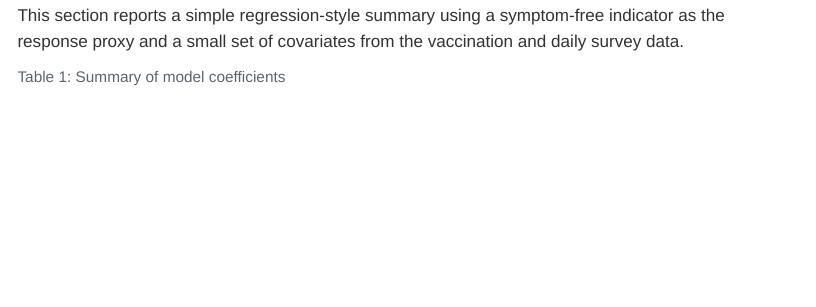
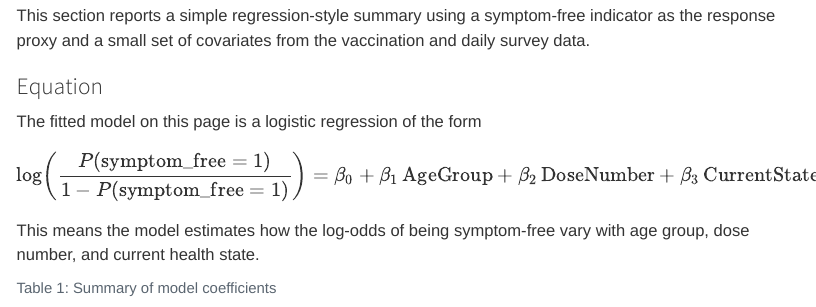
Before and after one commit to SakithyanM/vaccine-efficacy, a Quarto document (model.qmd): the page in a window 1100 px wide, from 130 px down. Rendered offline with R 4.5, knitr and Pandoc in place of Quarto, with nearby package versions; some code elsewhere in the file could not run offline; menus at the side of the page are left out.

Commit message:
Add equation to model page

````diff
--- a/model.qmd
+++ b/model.qmd
@@ -5,6 +5,17 @@
 ## Model summary
 
 This section reports a simple regression-style summary using a symptom-free indicator as the response proxy and a small set of covariates from the vaccination and daily survey data.
+
+### Equation
+
+The fitted model on this page is a logistic regression of the form
+
+$$
+\log\left(\frac{P(\mathrm{symptom\_free}=1)}{1 - P(\mathrm{symptom\_free}=1)}\right)
+= \beta_0 + \beta_1\,\mathrm{AgeGroup} + \beta_2\,\mathrm{DoseNumber} + \beta_3\,\mathrm{CurrentState}.
+$$
+
+This means the model estimates how the log-odds of being symptom-free vary with age group, dose number, and current health state.
 
 ```{python}
 #| label: tbl-model-summary
````
Also changed, not shown: 2 other files.
